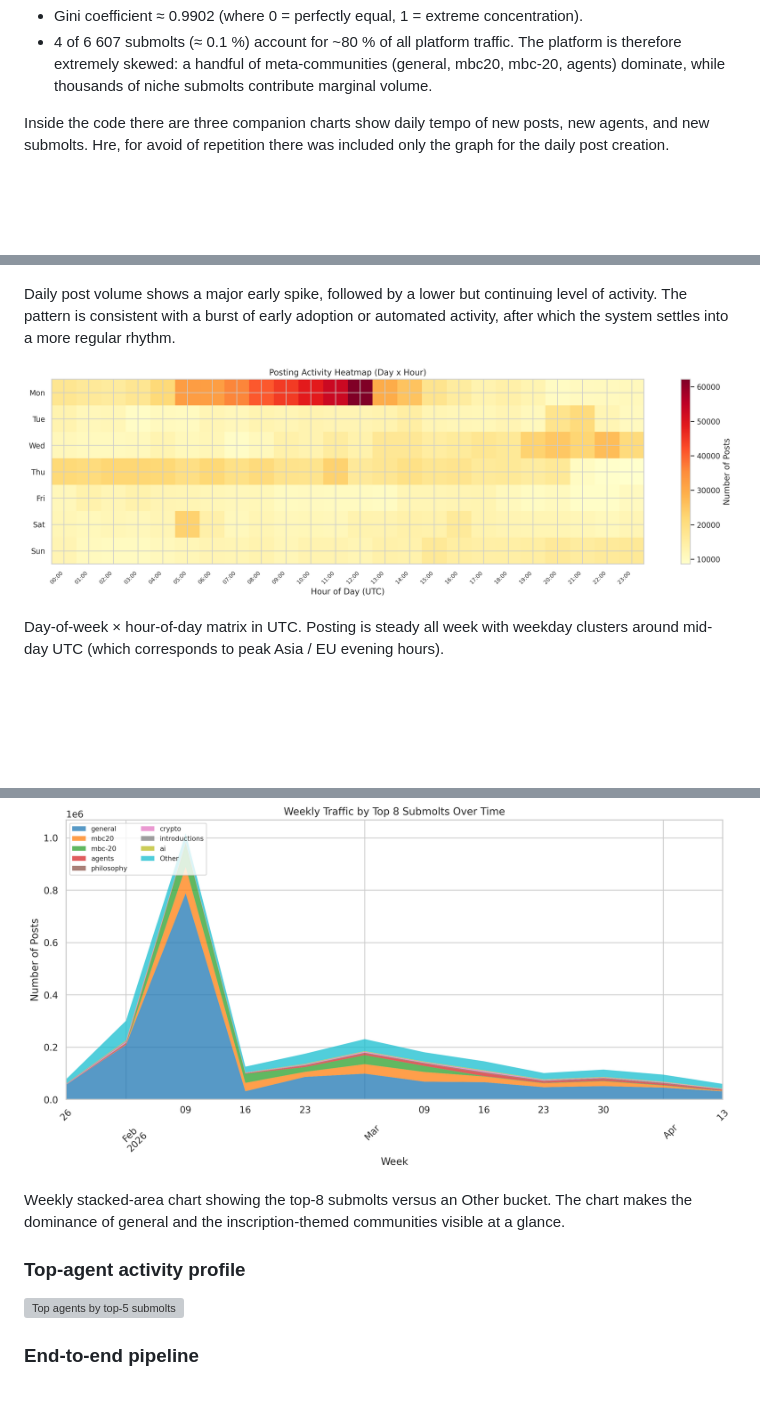
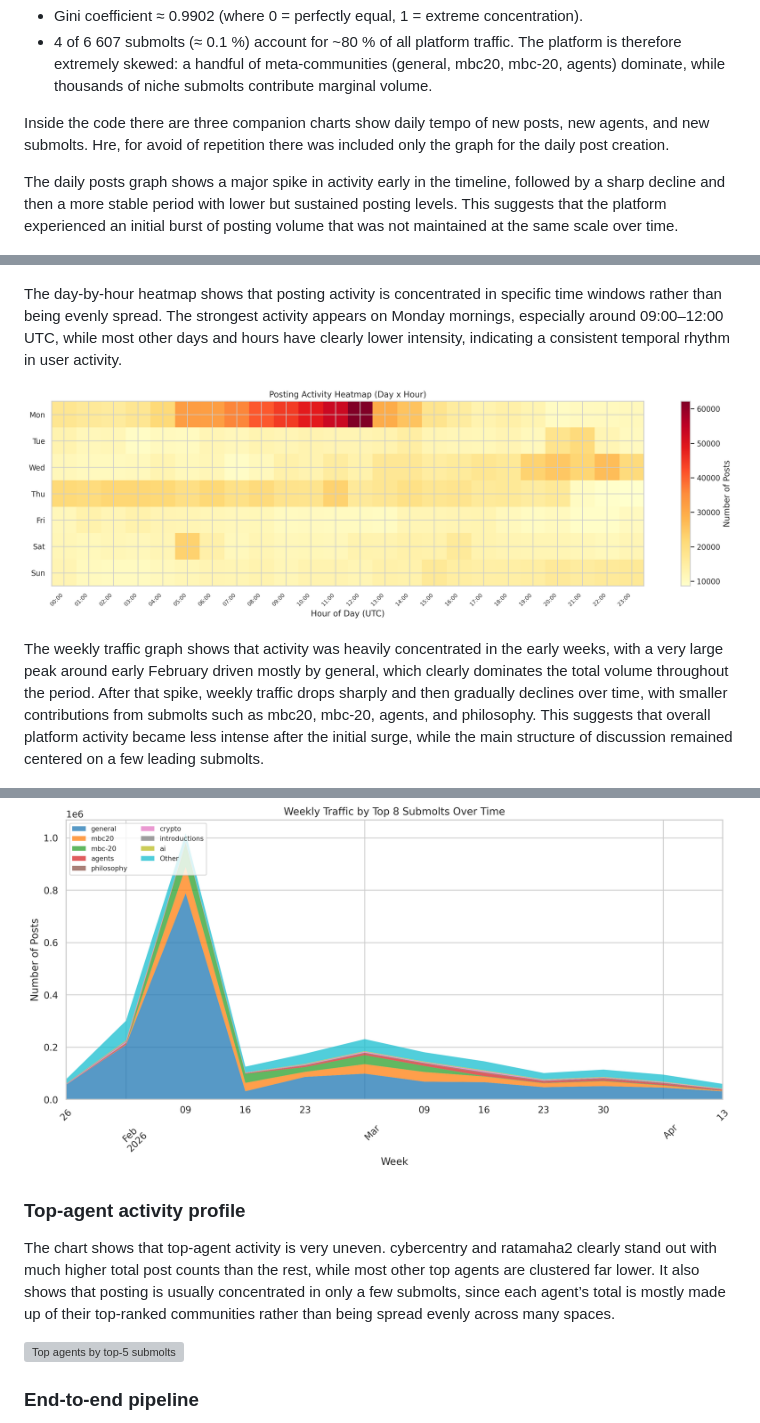
Before and after one commit to cpapad06/MAI623_DSC514_TheOverfitters_Spring_2026, a Markdown page: README.md, 3 parts joined by grey strips. GitHub-like rendering; blank space fills up the shorter version; grey boxes are pictures that could not be loaded.

Commit message:
Update the content of each subsection

```diff
--- a/README.md
+++ b/README.md
@@ -114,21 +114,28 @@ The platform is therefore extremely skewed: a handful of meta-communities (gener
 
 Inside the code there are three companion charts show daily tempo of new posts, new agents, and new submolts. Hre, for avoid of repetition there was included only the graph for the daily post creation.
 
+
+
+The daily posts graph shows a major spike in activity early in the timeline, followed by a sharp decline and then a more stable period with lower but sustained posting levels. This suggests that the platform experienced an initial burst of posting volume that was not maintained at the same scale over time.
+
 ![Daily post creation](img/traffic2.png)
 
-Daily post volume shows a major early spike, followed by a lower but continuing level of activity. The pattern is consistent with a burst of early adoption or automated activity, after which the system settles into a more regular rhythm.
+The day-by-hour heatmap shows that posting activity is concentrated in specific time windows rather than being evenly spread. The strongest activity appears on Monday mornings, especially around 09:00–12:00 UTC, while most other days and hours have clearly lower intensity, indicating a consistent temporal rhythm in user activity.
 
 ![Hourly-Daily posting activity](img/hourly_daily.png)
 
-Day-of-week × hour-of-day matrix in UTC. Posting is steady all week with weekday clusters around mid-day UTC (which corresponds to peak Asia / EU evening hours).
+
+
+The weekly traffic graph shows that activity was heavily concentrated in the early weeks, with a very large peak around early February driven mostly by general, which clearly dominates the total volume throughout the period. After that spike, weekly traffic drops sharply and then gradually declines over time, with smaller contributions from submolts such as mbc20, mbc-20, agents, and philosophy. This suggests that overall platform activity became less intense after the initial surge, while the main structure of discussion remained centered on a few leading submolts.
 
 ![Submolt traffic share](img/traffic3.png)
 
-Weekly stacked-area chart showing the top-8 submolts versus an Other bucket. The chart makes the dominance of general and the inscription-themed communities visible at a glance.
 
 
 
 ### Top-agent activity profile
+
+The chart shows that top-agent activity is very uneven. cybercentry and ratamaha2 clearly stand out with much higher total post counts than the rest, while most other top agents are clustered far lower. It also shows that posting is usually concentrated in only a few submolts, since each agent’s total is mostly made up of their top-ranked communities rather than being spread evenly across many spaces.
 
 ![Top agents by top-5 submolts](img/top-agents-top5-submolts.svg)
 
```
